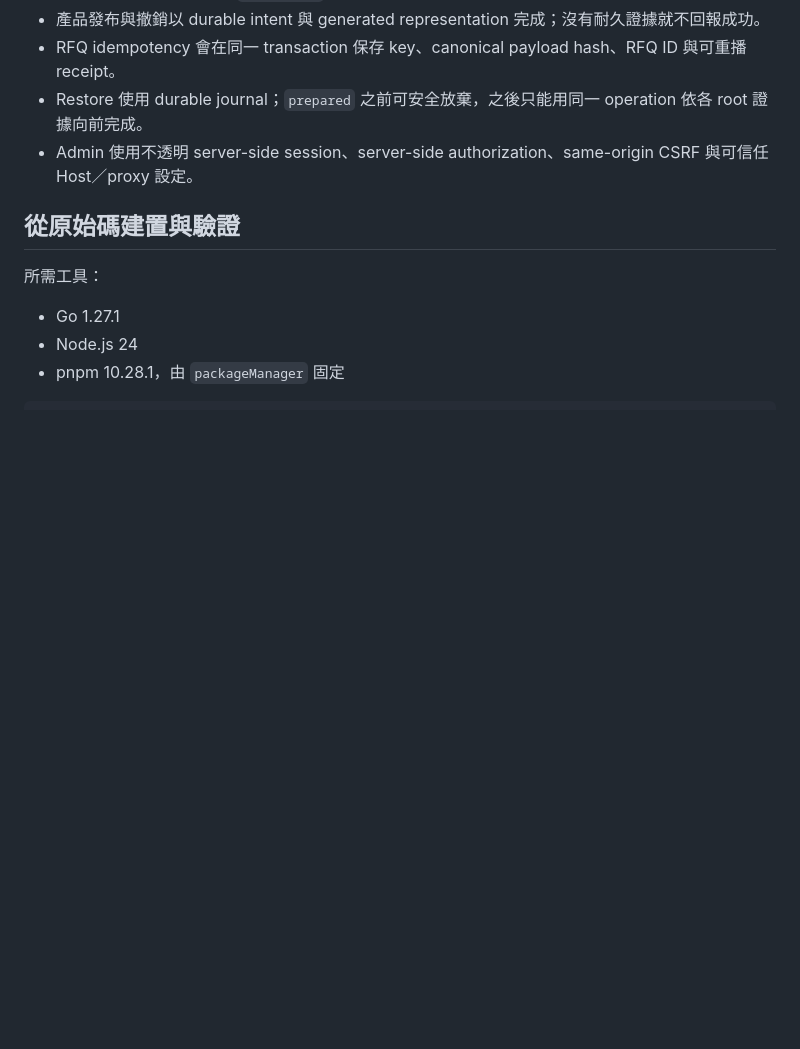
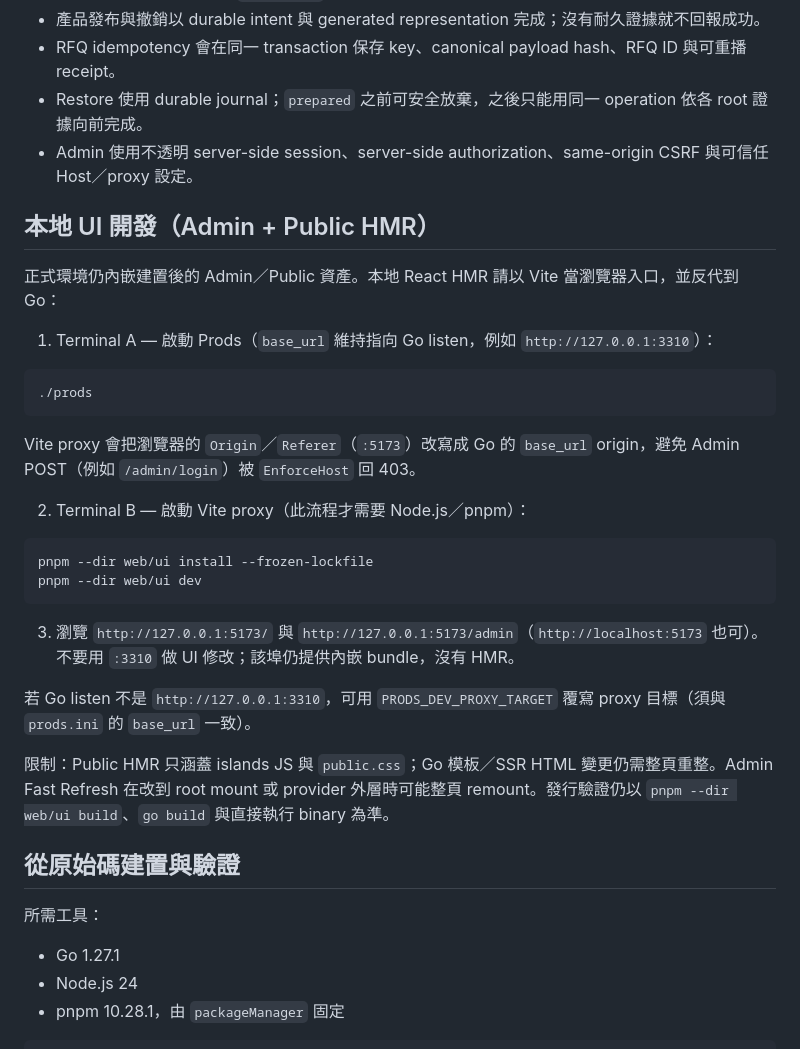
Before and after one commit to herefindalex/prods, a Markdown page: README-zh_TW.md, the part around the change. Rendered like a GitHub page; blank space fills up the shorter version.

````diff
--- a/README-zh_TW.md
+++ b/README-zh_TW.md
@@ -194,6 +194,31 @@ Browser / crawler
 - Restore 使用 durable journal；`prepared` 之前可安全放棄，之後只能用同一 operation 依各 root 證據向前完成。
 - Admin 使用不透明 server-side session、server-side authorization、same-origin CSRF 與可信任 Host／proxy 設定。
 
+## 本地 UI 開發（Admin + Public HMR）
+
+正式環境仍內嵌建置後的 Admin／Public 資產。本地 React HMR 請以 Vite 當瀏覽器入口，並反代到 Go：
+
+1. Terminal A — 啟動 Prods（`base_url` 維持指向 Go listen，例如 `http://127.0.0.1:3310`）：
+
+```sh
+./prods
+```
+
+Vite proxy 會把瀏覽器的 `Origin`／`Referer`（`:5173`）改寫成 Go 的 `base_url` origin，避免 Admin POST（例如 `/admin/login`）被 `EnforceHost` 回 403。
+
+2. Terminal B — 啟動 Vite proxy（此流程才需要 Node.js／pnpm）：
+
+```sh
+pnpm --dir web/ui install --frozen-lockfile
+pnpm --dir web/ui dev
+```
+
+3. 瀏覽 `http://127.0.0.1:5173/` 與 `http://127.0.0.1:5173/admin`（`http://localhost:5173` 也可）。不要用 `:3310` 做 UI 修改；該埠仍提供內嵌 bundle，沒有 HMR。
+
+若 Go listen 不是 `http://127.0.0.1:3310`，可用 `PRODS_DEV_PROXY_TARGET` 覆寫 proxy 目標（須與 `prods.ini` 的 `base_url` 一致）。
+
+限制：Public HMR 只涵蓋 islands JS 與 `public.css`；Go 模板／SSR HTML 變更仍需整頁重整。Admin Fast Refresh 在改到 root mount 或 provider 外層時可能整頁 remount。發行驗證仍以 `pnpm --dir web/ui build`、`go build` 與直接執行 binary 為準。
+
 ## 從原始碼建置與驗證
 
 所需工具：
````
Also changed, not shown: README.md (+25 -0 lines).
